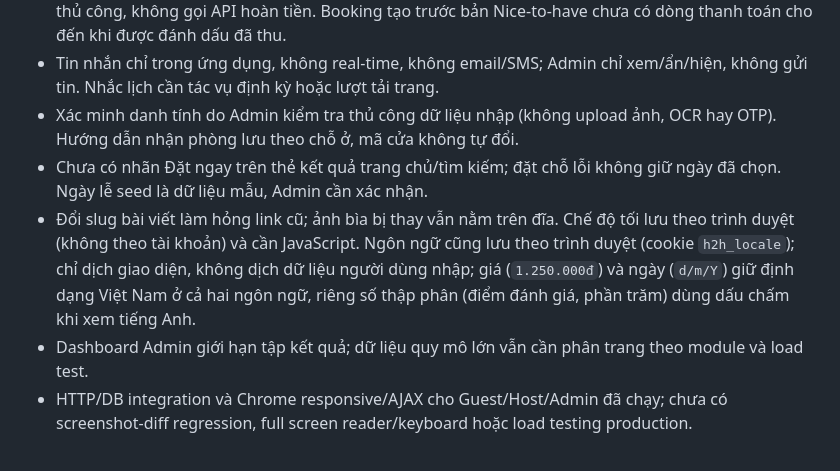
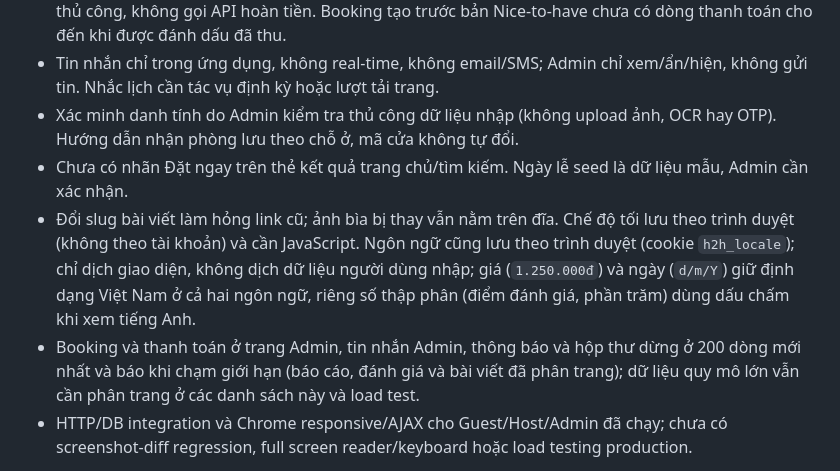
Before and after one commit to kannar04/WebApp_Project, a Markdown page: README.md, the part around the change. Drawn GitHub-style.

Commit message:
Fixed: README limits match what a failed booking and the capped lists do now

```diff
--- a/README.md
+++ b/README.md
@@ -102,9 +102,9 @@ Giao diện tiếng Anh: khi thêm chữ mới, view viết câu tiếng Việt
 - Thanh toán online: VNPay mới chạy bằng merchant sandbox (tiền thử nghiệm); IPN cần địa chỉ public nên trên localhost kết quả được ghi nhận qua trang VNPay trả về (vẫn kiểm tra chữ ký và số tiền). MoMo/ZaloPay không có cổng riêng, khách dùng ví đó để quét mã VietQR. Chuyển khoản VietQR không có webhook ngân hàng: Admin đối chiếu sao kê thủ công. Hoàn tiền online vẫn là ghi nhận thủ công, không gọi API hoàn tiền. Booking tạo trước bản Nice-to-have chưa có dòng thanh toán cho đến khi được đánh dấu đã thu.
 - Tin nhắn chỉ trong ứng dụng, không real-time, không email/SMS; Admin chỉ xem/ẩn/hiện, không gửi tin. Nhắc lịch cần tác vụ định kỳ hoặc lượt tải trang.
 - Xác minh danh tính do Admin kiểm tra thủ công dữ liệu nhập (không upload ảnh, OCR hay OTP). Hướng dẫn nhận phòng lưu theo chỗ ở, mã cửa không tự đổi.
-- Chưa có nhãn Đặt ngay trên thẻ kết quả trang chủ/tìm kiếm; đặt chỗ lỗi không giữ ngày đã chọn. Ngày lễ seed là dữ liệu mẫu, Admin cần xác nhận.
+- Chưa có nhãn Đặt ngay trên thẻ kết quả trang chủ/tìm kiếm. Ngày lễ seed là dữ liệu mẫu, Admin cần xác nhận.
 - Đổi slug bài viết làm hỏng link cũ; ảnh bìa bị thay vẫn nằm trên đĩa. Chế độ tối lưu theo trình duyệt (không theo tài khoản) và cần JavaScript. Ngôn ngữ cũng lưu theo trình duyệt (cookie `h2h_locale`); chỉ dịch giao diện, không dịch dữ liệu người dùng nhập; giá (`1.250.000đ`) và ngày (`d/m/Y`) giữ định dạng Việt Nam ở cả hai ngôn ngữ, riêng số thập phân (điểm đánh giá, phần trăm) dùng dấu chấm khi xem tiếng Anh.
-- Dashboard Admin giới hạn tập kết quả; dữ liệu quy mô lớn vẫn cần phân trang theo module và load test.
+- Booking và thanh toán ở trang Admin, tin nhắn Admin, thông báo và hộp thư dừng ở 200 dòng mới nhất và báo khi chạm giới hạn (báo cáo, đánh giá và bài viết đã phân trang); dữ liệu quy mô lớn vẫn cần phân trang ở các danh sách này và load test.
 - HTTP/DB integration và Chrome responsive/AJAX cho Guest/Host/Admin đã chạy; chưa có screenshot-diff regression, full screen reader/keyboard hoặc load testing production.
 
 Đối chiếu đầy đủ 94 nhóm: [requirements matrix](docs/quality/requirements-matrix.md). Kết quả, dataflow, evidence và giới hạn: [final verification](docs/quality/final-verification.md).
```
